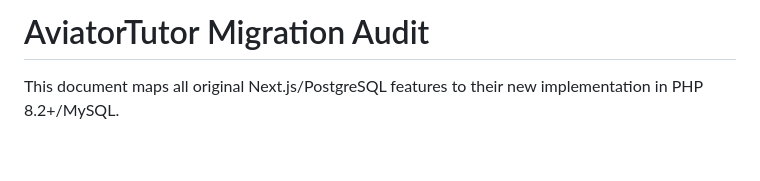
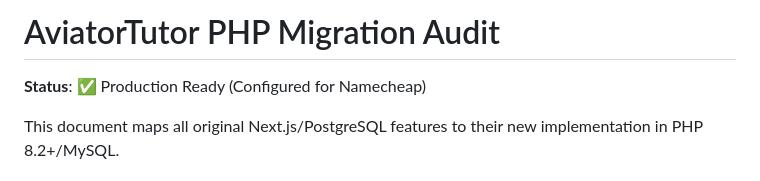
Before and after one commit to Samic333/aviatortutor-ant, a Markdown page: MIGRATION_AUDIT.md, the part around the change. GitHub-like rendering; blank space fills up the shorter version.

Commit message:
chore: confirm production ready status and finalize cPanel configuration

```diff
--- a/MIGRATION_AUDIT.md
+++ b/MIGRATION_AUDIT.md
@@ -1,4 +1,5 @@
-# AviatorTutor Migration Audit
+# AviatorTutor PHP Migration Audit
+**Status**: ✅ Production Ready (Configured for Namecheap)
 
 This document maps all original Next.js/PostgreSQL features to their new implementation in PHP 8.2+/MySQL.
 
```
